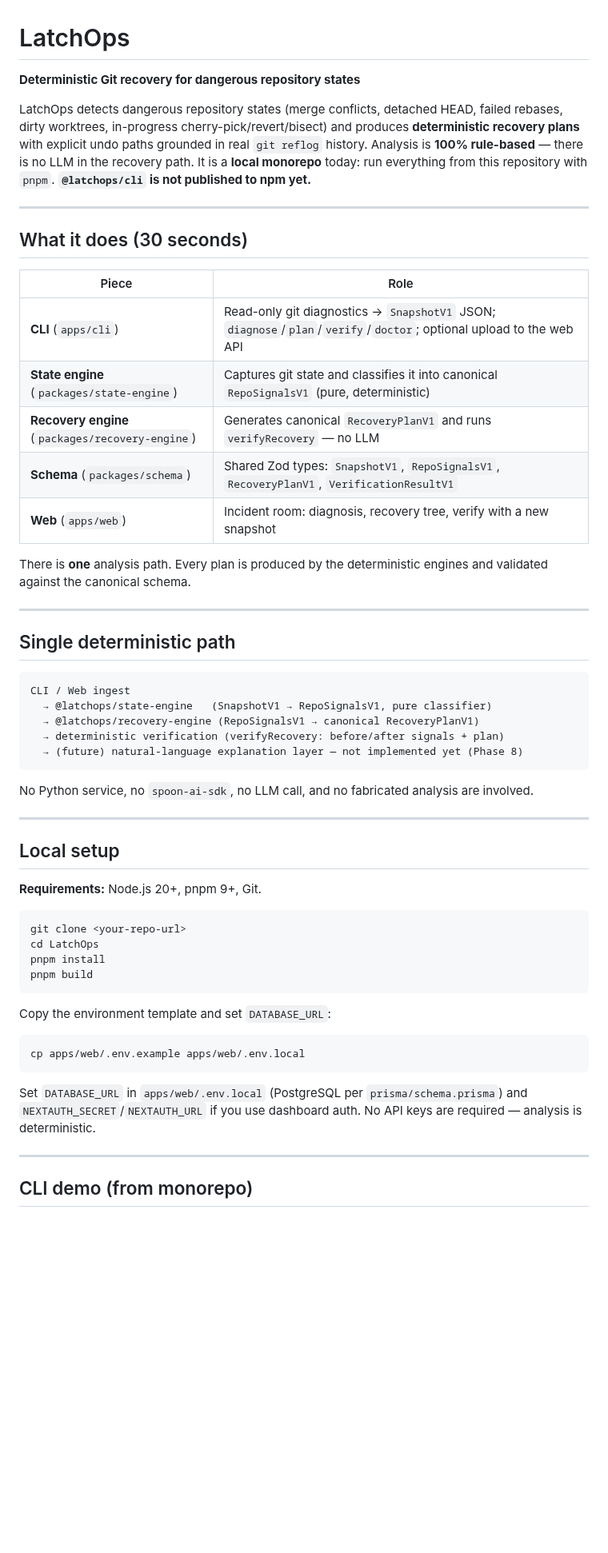
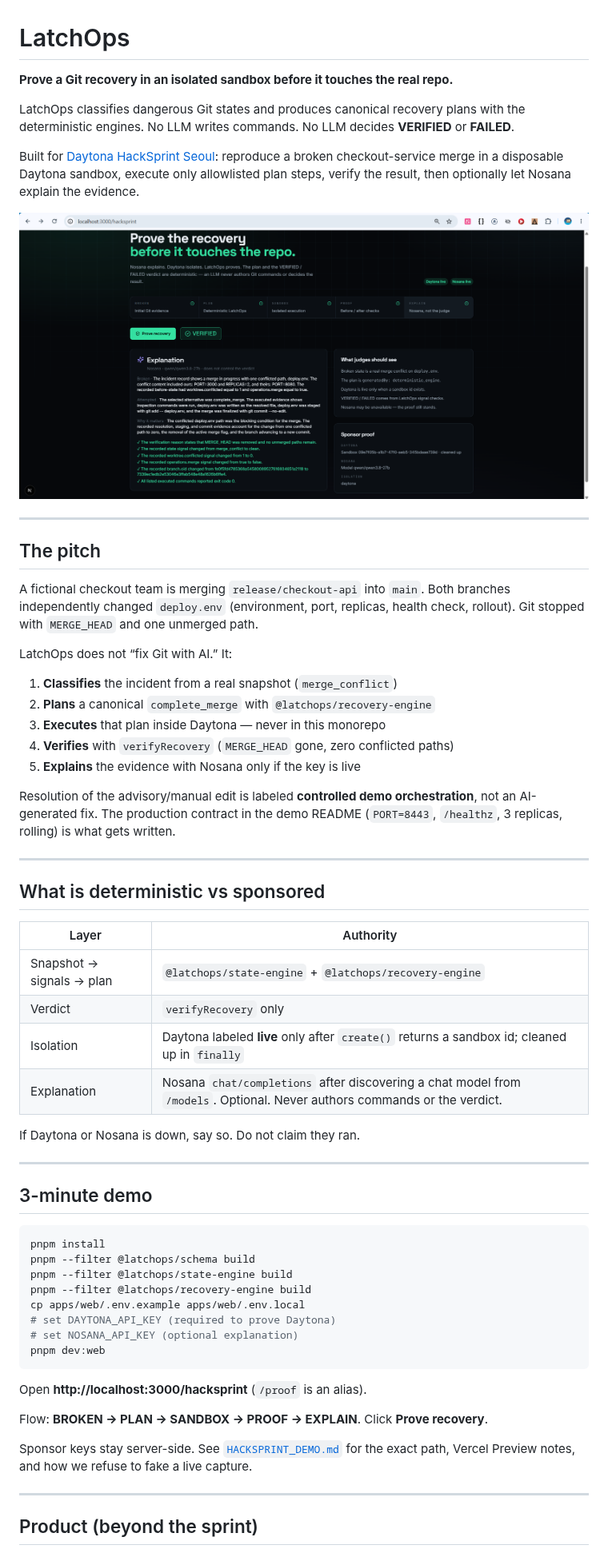
Before and after one commit to azizbekdevuz/LatchOps, a Markdown page: README.md, the part around one of its changes. Shown at 80% size. Drawn GitHub-style; pictures changed too: screenshot.png (added); blank space fills up the shorter version.

Commit message:
docs: update readme

````diff
--- a/README.md
+++ b/README.md
@@ -1,59 +1,66 @@
 # LatchOps
 
-**Deterministic Git recovery for dangerous repository states**
+**Prove a Git recovery in an isolated sandbox before it touches the real repo.**
 
-LatchOps detects dangerous repository states (merge conflicts, detached HEAD, failed rebases, dirty worktrees, in-progress cherry-pick/revert/bisect) and produces **deterministic recovery plans** with explicit undo paths grounded in real `git reflog` history. Analysis is **100% rule-based** — there is no LLM in the recovery path. It is a **local monorepo** today: run everything from this repository with `pnpm`. **`@latchops/cli` is not published to npm yet.**
+LatchOps classifies dangerous Git states and produces canonical recovery plans with the deterministic engines. No LLM writes commands. No LLM decides **VERIFIED** or **FAILED**.
+
+Built for [Daytona HackSprint Seoul](https://daytona.io): reproduce a broken checkout-service merge in a disposable Daytona sandbox, execute only allowlisted plan steps, verify the result, then optionally let Nosana explain the evidence.
+
+<p align="center">
+  <img src="./screenshot.png" alt="LatchOps Recovery Proof — BROKEN to VERIFIED on the fictional checkout-service merge" width="100%" />
+</p>
 
 ---
 
-## What it does (30 seconds)
+## The pitch
 
-| Piece | Role |
-|-------|------|
-| **CLI** (`apps/cli`) | Read-only git diagnostics → `SnapshotV1` JSON; `diagnose`/`plan`/`verify`/`doctor`; optional upload to the web API |
-| **State engine** (`packages/state-engine`) | Captures git state and classifies it into canonical `RepoSignalsV1` (pure, deterministic) |
-| **Recovery engine** (`packages/recovery-engine`) | Generates canonical `RecoveryPlanV1` and runs `verifyRecovery` — no LLM |
-| **Schema** (`packages/schema`) | Shared Zod types: `SnapshotV1`, `RepoSignalsV1`, `RecoveryPlanV1`, `VerificationResultV1` |
-| **Web** (`apps/web`) | Incident room: diagnosis, recovery tree, verify with a new snapshot |
+A fictional checkout team is merging `release/checkout-api` into `main`. Both branches independently changed `deploy.env` (environment, port, replicas, health check, rollout). Git stopped with `MERGE_HEAD` and one unmerged path.
 
-There is **one** analysis path. Every plan is produced by the deterministic engines and validated against the canonical schema.
+LatchOps does not “fix Git with AI.” It:
+
+1. **Classifies** the incident from a real snapshot (`merge_conflict`)
+2. **Plans** a canonical `complete_merge` with `@latchops/recovery-engine`
+3. **Executes** that plan inside Daytona — never in this monorepo
+4. **Verifies** with `verifyRecovery` (`MERGE_HEAD` gone, zero conflicted paths)
+5. **Explains** the evidence with Nosana only if the key is live
+
+Resolution of the advisory/manual edit is labeled **controlled demo orchestration**, not an AI-generated fix. The production contract in the demo README (`PORT=8443`, `/healthz`, 3 replicas, rolling) is what gets written.
 
 ---
 
-## Single deterministic path
+## What is deterministic vs sponsored
 
-```text
-CLI / Web ingest
-  → @latchops/state-engine   (SnapshotV1 → RepoSignalsV1, pure classifier)
-  → @latchops/recovery-engine (RepoSignalsV1 → canonical RecoveryPlanV1)
-  → deterministic verification (verifyRecovery: before/after signals + plan)
-  → (future) natural-language explanation layer — not implemented yet (Phase 8)
-```
+| Layer | Authority |
+|---|---|
+| Snapshot → signals → plan | `@latchops/state-engine` + `@latchops/recovery-engine` |
+| Verdict | `verifyRecovery` only |
+| Isolation | Daytona labeled **live** only after `create()` returns a sandbox id; cleaned up in `finally` |
+| Explanation | Nosana `chat/completions` after discovering a chat model from `/models`. Optional. Never authors commands or the verdict. |
 
-No Python service, no `spoon-ai-sdk`, no LLM call, and no fabricated analysis are involved.
+If Daytona or Nosana is down, say so. Do not claim they ran.
 
 ---
 
-## Local setup
-
-**Requirements:** Node.js 20+, pnpm 9+, Git.
+## 3-minute demo
 
 ```bash
-git clone <your-repo-url>
-cd LatchOps
 pnpm install
-pnpm build
+pnpm --filter @latchops/schema build
+pnpm --filter @latchops/state-engine build
+pnpm --filter @latchops/recovery-engine build
+cp apps/web/.env.example apps/web/.env.local
+# set DAYTONA_API_KEY (required to prove Daytona)
+# set NOSANA_API_KEY (optional explanation)
+pnpm dev:web
 ```
 
-Copy the environment template and set `DATABASE_URL`:
+Open **http://localhost:3000/hacksprint** (`/proof` is an alias).
 
-```bash
-cp apps/web/.env.example apps/web/.env.local
-```
+Flow: **BROKEN → PLAN → SANDBOX → PROOF → EXPLAIN**. Click **Prove recovery**.
 
-Set `DATABASE_URL` in `apps/web/.env.local` (PostgreSQL per `prisma/schema.prisma`) and `NEXTAUTH_SECRET`/`NEXTAUTH_URL` if you use dashboard auth. No API keys are required — analysis is deterministic.
+Sponsor keys stay server-side. See [`HACKSPRINT_DEMO.md`](./HACKSPRINT_DEMO.md) for the exact path, Vercel Preview notes, and how we refuse to fake a live capture.
 
 ---
 
-## CLI demo (from monorepo)
+## Product (beyond the sprint)
 
````
Also changed, not shown: other parts of README.md (+20 -119 lines), 1 other file.
